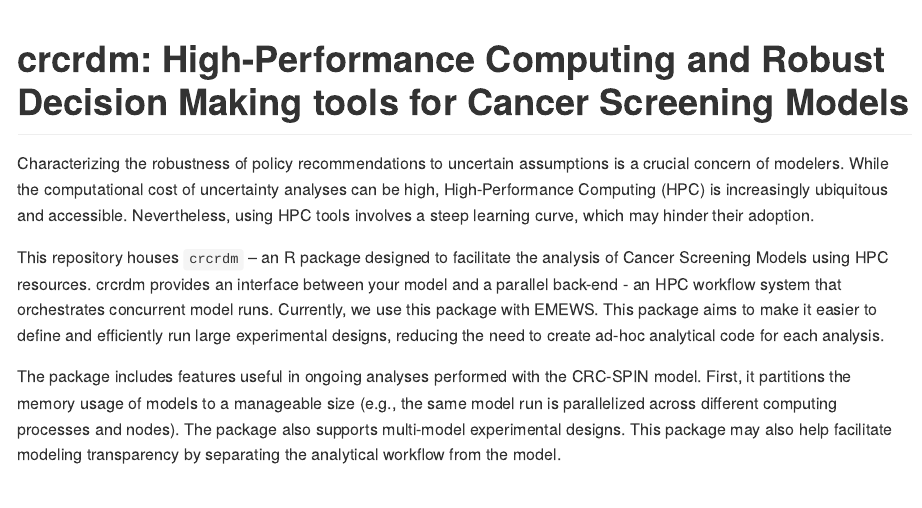
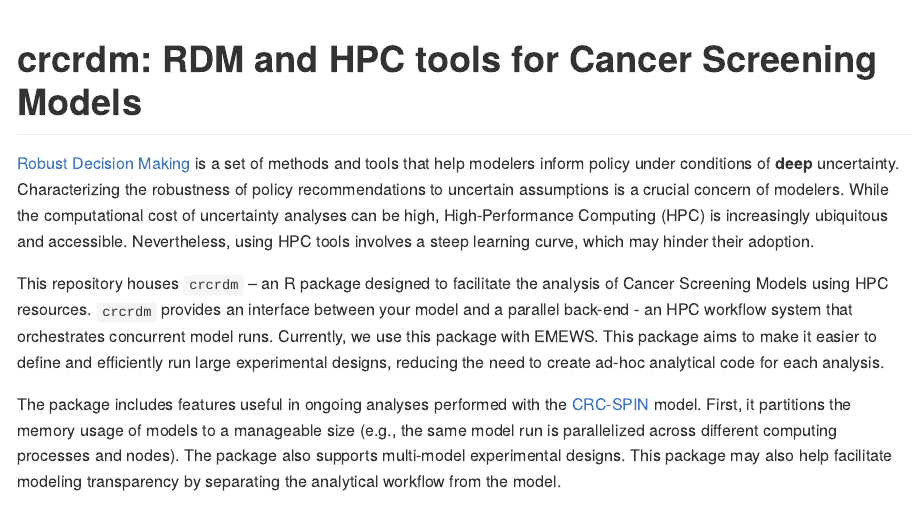
Before and after one commit to c-rutter/crcrdm, an R Markdown document (README.Rmd): the page in a window 1100 px wide, from its top. Rendered offline with R 4.5, knitr and Pandoc, with nearby package versions; badge pictures from the web are left out.

Commit message:
updates readme

````diff
--- a/README.Rmd
+++ b/README.Rmd
@@ -14,7 +14,7 @@ knitr::opts_chunk$set(
 )
 ```
 
-# crcrdm: High-Performance Computing and Robust Decision Making tools for Cancer Screening Models
+# crcrdm: RDM and HPC tools for Cancer Screening Models
 
 <!-- badges: start -->
 
@@ -25,11 +25,11 @@ knitr::opts_chunk$set(
 [![Lifecycle: stable](https://img.shields.io/badge/lifecycle-stable-green.svg)](https://www.tidyverse.org/lifecycle/#stable)
 <!-- badges: end -->
 
-Characterizing the robustness of policy recommendations to uncertain assumptions is a crucial concern of modelers. While the computational cost of uncertainty analyses can be high, High-Performance Computing (HPC) is increasingly ubiquitous and accessible. Nevertheless, using HPC tools involves a steep learning curve, which may hinder their adoption.
+[Robust Decision Making](https://www.rand.org/topics/robust-decision-making.html) is a set of methods and tools that help modelers inform policy under conditions of **deep** uncertainty. Characterizing the robustness of policy recommendations to uncertain assumptions is a crucial concern of modelers. While the computational cost of uncertainty analyses can be high, High-Performance Computing (HPC) is increasingly ubiquitous and accessible. Nevertheless, using HPC tools involves a steep learning curve, which may hinder their adoption.
 
-This repository houses `crcrdm` – an R package designed to facilitate the analysis of Cancer Screening Models using HPC resources. crcrdm provides an interface between your model and a parallel back-end - an HPC workflow system that orchestrates concurrent model runs. Currently, we use this package with EMEWS. This package aims to make it easier to define and efficiently run large experimental designs, reducing the need to create ad-hoc analytical code for each analysis.
+This repository houses `crcrdm` – an R package designed to facilitate the analysis of Cancer Screening Models using HPC resources. `crcrdm` provides an interface between your model and a parallel back-end - an HPC workflow system that orchestrates concurrent model runs. Currently, we use this package with EMEWS. This package aims to make it easier to define and efficiently run large experimental designs, reducing the need to create ad-hoc analytical code for each analysis.
 
-The package includes features useful in ongoing analyses performed with the CRC-SPIN model. First, it partitions the memory usage of models to a manageable size (e.g., the same model run is parallelized across different computing processes and nodes). The package also supports multi-model experimental designs. This package may also help facilitate modeling transparency by separating the analytical workflow from the model.
+The package includes features useful in ongoing analyses performed with the [CRC-SPIN](https://pubmed.ncbi.nlm.nih.gov/20647403/) model. First, it partitions the memory usage of models to a manageable size (e.g., the same model run is parallelized across different computing processes and nodes). The package also supports multi-model experimental designs. This package may also help facilitate modeling transparency by separating the analytical workflow from the model.
 
 This package implements the `crcmodel` and the `crcexperiment` R6 classes and can be used to perform Robust Decision Making Analyses of multiple cancer screening models using High-Performance Computing resources. The package supports large-scale computational tasks that have historically been deemed unfeasible for microsimulation models, such as defining and conducting Probabilistic Sensitivity Analyses (PSAs) or robustness analyses of large models and large combinations of parameter sets.
 
````
